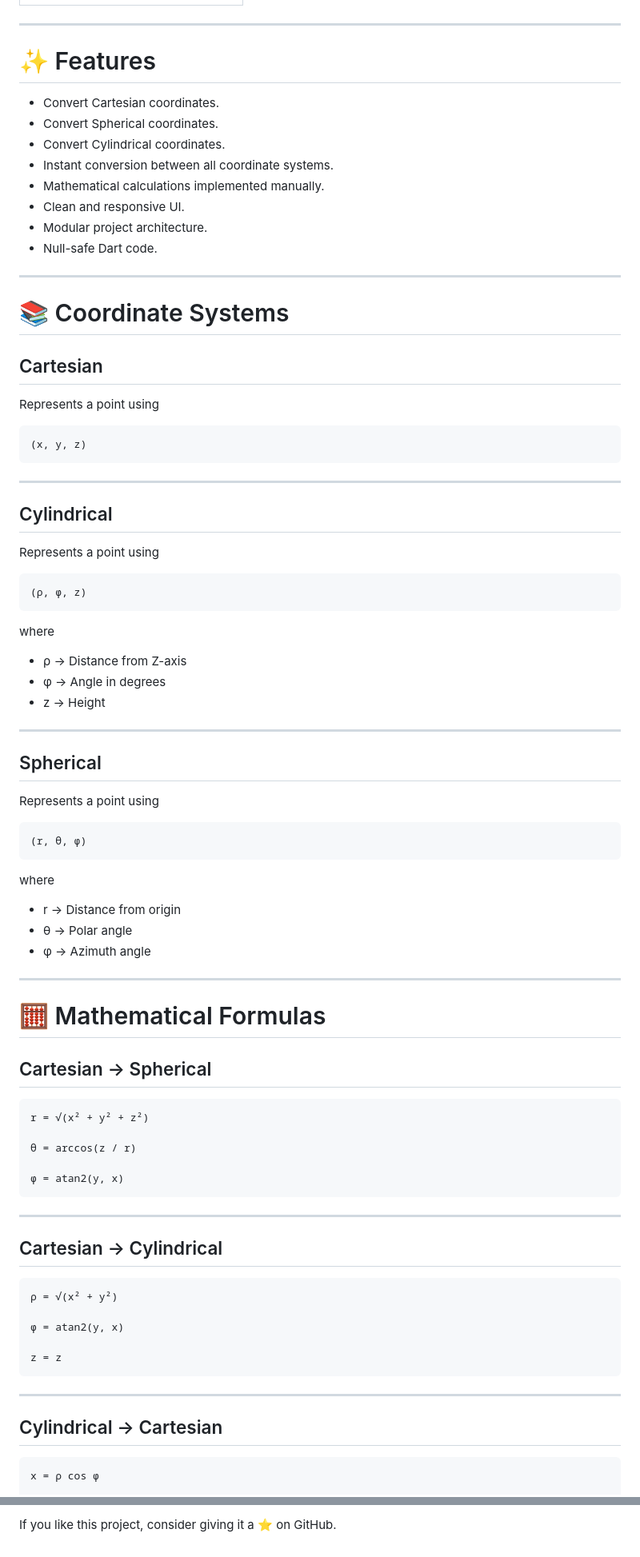
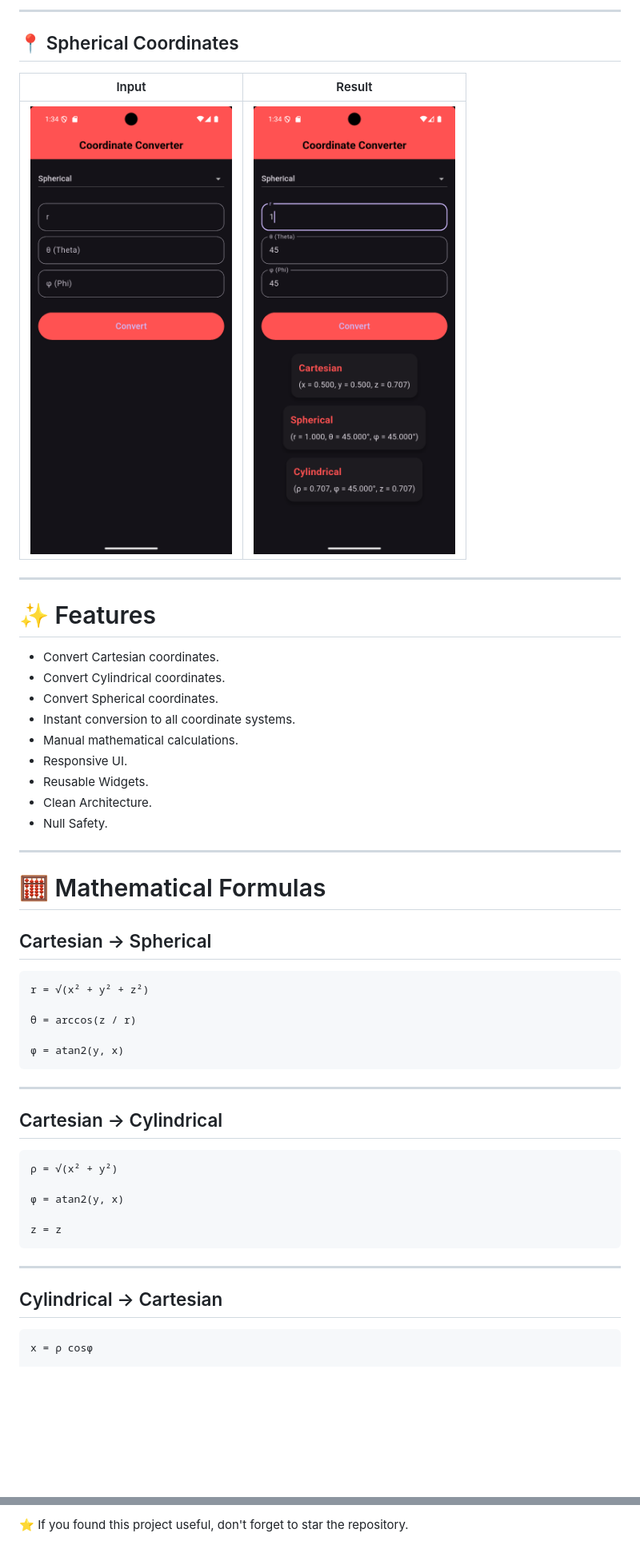
Before and after one commit to Muhammadkhiry/coordinate_converter, a Markdown page: README.md, 2 parts joined by grey strips. Shown at 80% size. Rendered like a GitHub page; blank space fills up the shorter version.

````diff
--- a/README.md
+++ b/README.md
@@ -30,60 +67,24 @@ The application provides an intuitive interface for entering coordinates, perfor
+---
+
+## 📍 Spherical Coordinates
+
+| Input | Result |
+|-------|--------|
+| <img src="screenshots/display_sphe.png" width="300"> | <img src="screenshots/convert_from_sphe.png" width="300"> |
 
 ---
 
 # ✨ Features
 
 - Convert Cartesian coordinates.
+- Convert Cylindrical coordinates.
 - Convert Spherical coordinates.
-- Convert Cylindrical coordinates.
-- Instant conversion between all coordinate systems.
-- Mathematical calculations implemented manually.
-- Clean and responsive UI.
-- Modular project architecture.
-- Null-safe Dart code.
-
----
-
-# 📚 Coordinate Systems
-
-## Cartesian
-
-Represents a point using
-
-```
-(x, y, z)
-```
-
----
-
-## Cylindrical
-
-Represents a point using
-
-```
-(ρ, φ, z)
-```
-
-where
-
-- ρ → Distance from Z-axis
-- φ → Angle in degrees
-- z → Height
-
----
-
-## Spherical
-
-Represents a point using
-
-```
-(r, θ, φ)
-```
-
-where
-
-- r → Distance from origin
-- θ → Polar angle
-- φ → Azimuth angle
+- Instant conversion to all coordinate systems.
+- Manual mathematical calculations.
+- Responsive UI.
+- Reusable Widgets.
+- Clean Architecture.
+- Null Safety.
 
 ---
 
@@ -91,7 +92,7 @@ where
 
 ## Cartesian → Spherical
 
-```
+```text
 r = √(x² + y² + z²)
 
 θ = arccos(z / r)
@@ -103,7 +104,7 @@ r = √(x² + y² + z²)
 
 ## Cartesian → Cylindrical
 
-```
+```text
 ρ = √(x² + y²)
 
 φ = atan2(y, x)
@@ -115,6 +116,6 @@ z = z
 
 ## Cylindrical → Cartesian
 
-```
-x = ρ cos φ
+```text
+x = ρ cosφ
 
@@ -257,2 +249,4 @@ https://github.com/Muhammadkhiry
 
-If you like this project, consider giving it a ⭐ on GitHub.
+⭐ If you found this project useful, don't forget to star the repository.
+
+</p>
````
Also changed, not shown: other parts of README.md (+71 -43 lines).
